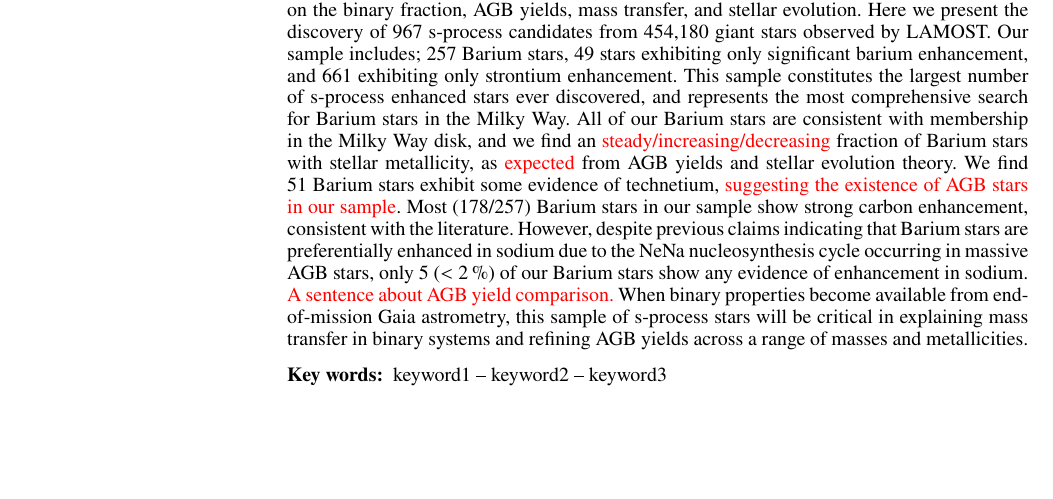
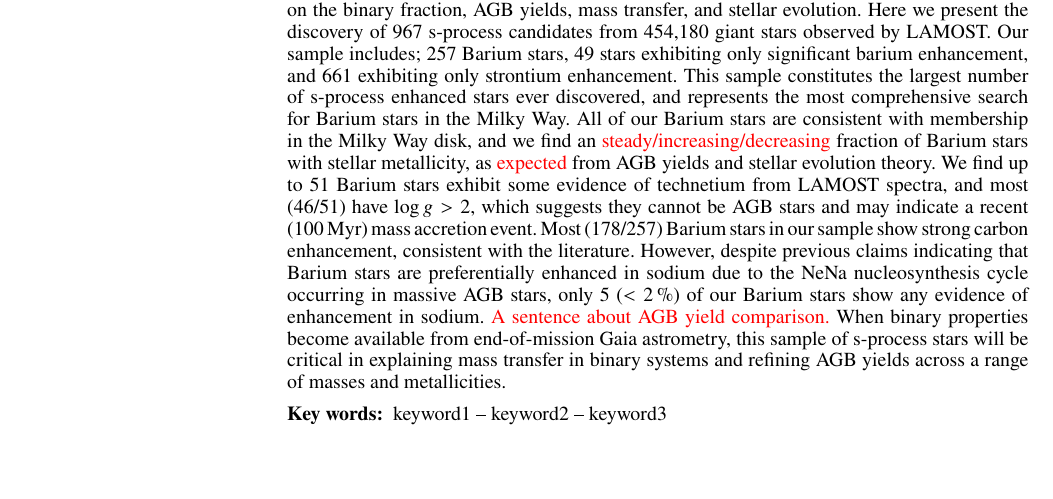
Before and after one commit to bjnorfolk/summerproject, a LaTeX paper (article/ms.tex): part of page 1 of 5, cut so that both start at the same text, the shorter picture padded with empty space. Compiled offline with pdfLaTeX; a LaTeX package or settings file that is missing is left out.

Commit message:
update abstract

```diff
--- a/article/ms.tex
+++ b/article/ms.tex
@@ -52,7 +52,7 @@ $^{3}$Department of Physics and Astronomy, Johns Hopkins University, 3400 N Char
 \maketitle
 
 \begin{abstract}
-Stars with peculiar enhancements of carbon and heavy elements ($Z > 30$) are historically referred to as `Barium stars'. While this chemical abundance pattern can be explained by thermally pulsing asymptotic giant branch (AGB) stars, many so-called Barium stars have not evolved through the red giant phase and therefore cannot be AGB stars. These less-evolved stars are generally thought to have accreted mass from a more-evolved AGB companion. For this reason the frequency and properties of less-evolved Barium stars are uniquely informative on the binary fraction, AGB yields, mass transfer, and stellar evolution. Here we present the discovery of 967 s-process candidates from 454,180 giant stars observed by LAMOST. Our sample includes; 257 Barium stars, 49 stars exhibiting only significant barium enhancement, and 661 exhibiting only strontium enhancement. This sample constitutes the largest number of s-process enhanced stars ever discovered, and represents the most comprehensive search for Barium stars in the Milky Way. All of our Barium stars are consistent with membership in the Milky Way disk, and we find an \todo{steady/increasing/decreasing} fraction of Barium stars with stellar metallicity, as \todo{expected} from AGB yields and stellar evolution theory. We find 51 Barium stars exhibit some evidence of technetium, \todo{suggesting the existence of AGB stars in our sample}. Most (178/257) Barium stars in our sample show strong carbon enhancement, consistent with the literature. However, despite previous claims indicating that Barium stars are preferentially enhanced in sodium due to the NeNa nucleosynthesis cycle occurring in massive AGB stars, only 5 ($<2$\,\%) of our Barium stars show any evidence of enhancement in sodium. \todo{A sentence about AGB yield comparison.} When binary properties become available from end-of-mission Gaia astrometry, this sample of s-process stars will be critical in explaining mass transfer in binary systems and refining AGB yields across a range of masses and metallicities.
+Stars with peculiar enhancements of carbon and heavy elements ($Z > 30$) are historically referred to as `Barium stars'. While this chemical abundance pattern can be explained by thermally pulsing asymptotic giant branch (AGB) stars, many so-called Barium stars have not evolved through the red giant phase and therefore cannot be AGB stars. These less-evolved stars are generally thought to have accreted mass from a more-evolved AGB companion. For this reason the frequency and properties of less-evolved Barium stars are uniquely informative on the binary fraction, AGB yields, mass transfer, and stellar evolution. Here we present the discovery of 967 s-process candidates from 454,180 giant stars observed by LAMOST. Our sample includes; 257 Barium stars, 49 stars exhibiting only significant barium enhancement, and 661 exhibiting only strontium enhancement. This sample constitutes the largest number of s-process enhanced stars ever discovered, and represents the most comprehensive search for Barium stars in the Milky Way. All of our Barium stars are consistent with membership in the Milky Way disk, and we find an \todo{steady/increasing/decreasing} fraction of Barium stars with stellar metallicity, as \todo{expected} from AGB yields and stellar evolution theory. We find up to 51 Barium stars exhibit some evidence of technetium from LAMOST spectra, and most (46/51) have $\log{g} > 2$, which suggests they cannot be AGB stars and may indicate a recent ($100\,\textrm{Myr}$) mass accretion event. Most (178/257) Barium stars in our sample show strong carbon enhancement, consistent with the literature. However, despite previous claims indicating that Barium stars are preferentially enhanced in sodium due to the NeNa nucleosynthesis cycle occurring in massive AGB stars, only 5 ($<2$\,\%) of our Barium stars show any evidence of enhancement in sodium. \todo{A sentence about AGB yield comparison.} When binary properties become available from end-of-mission Gaia astrometry, this sample of s-process stars will be critical in explaining mass transfer in binary systems and refining AGB yields across a range of masses and metallicities.
 \end{abstract}
 
 \begin{keywords}
```
